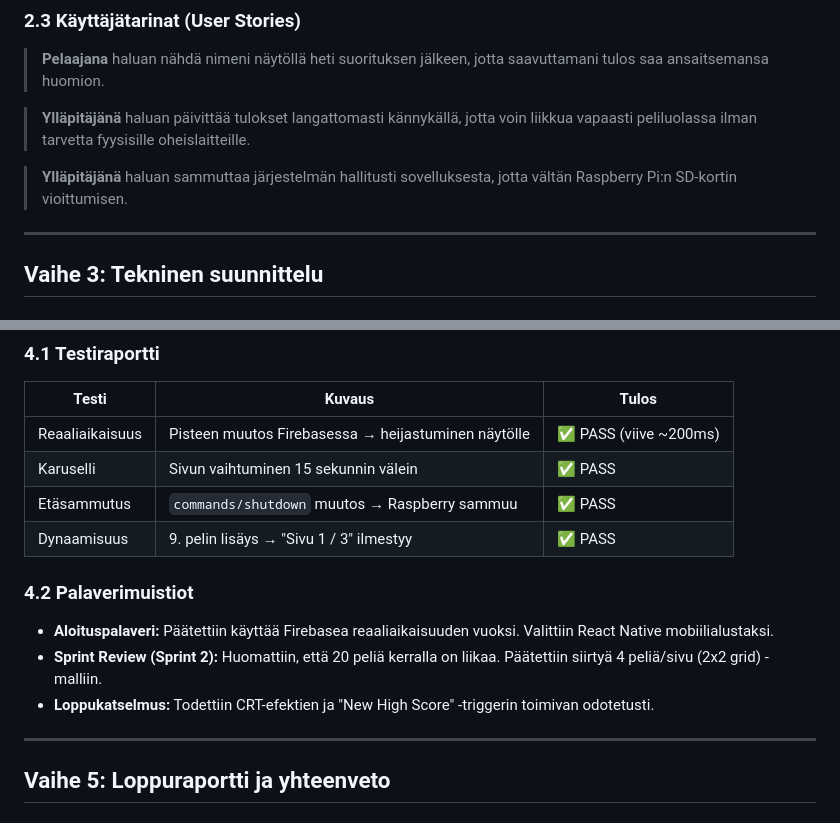
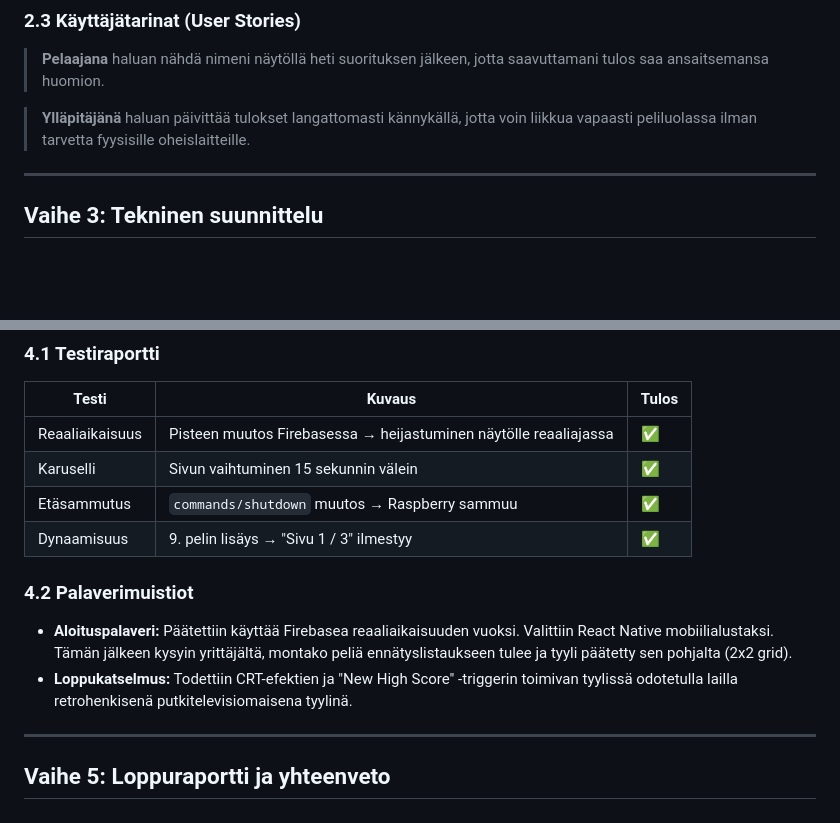
Before and after one commit to JoonasEskelinen/GameOver, a Markdown page: documents/suunnitelma.md, 2 parts joined by grey strips. Rendered like a GitHub page; blank space fills up the shorter version.

```diff
--- a/documents/suunnitelma.md
+++ b/documents/suunnitelma.md
@@ -66,7 +66,6 @@ Projekti toteutettiin kolmessa vaiheessa (sprintissä):
 
 > **Ylläpitäjänä** haluan päivittää tulokset langattomasti kännykällä, jotta voin liikkua vapaasti peliluolassa ilman tarvetta fyysisille oheislaitteille.
 
-> **Ylläpitäjänä** haluan sammuttaa järjestelmän hallitusti sovelluksesta, jotta vältän Raspberry Pi:n SD-kortin vioittumisen.
 
 ---
 
@@ -111,16 +110,15 @@ Näyttöliittymä on jaettu 2x2-ruudukkoon, mikä mahdollistaa optimaalisen luet
 
 | Testi | Kuvaus | Tulos |
 |---|---|---|
-| Reaaliaikaisuus | Pisteen muutos Firebasessa → heijastuminen näytölle | ✅ PASS (viive ~200ms) |
-| Karuselli | Sivun vaihtuminen 15 sekunnin välein | ✅ PASS |
-| Etäsammutus | `commands/shutdown` muutos → Raspberry sammuu | ✅ PASS |
-| Dynaamisuus | 9. pelin lisäys → "Sivu 1 / 3" ilmestyy | ✅ PASS |
+| Reaaliaikaisuus | Pisteen muutos Firebasessa → heijastuminen näytölle reaaliajassa | ✅ |
+| Karuselli | Sivun vaihtuminen 15 sekunnin välein | ✅ |
+| Etäsammutus | `commands/shutdown` muutos → Raspberry sammuu | ✅ |
+| Dynaamisuus | 9. pelin lisäys → "Sivu 1 / 3" ilmestyy | ✅ |
 
 ### 4.2 Palaverimuistiot
 
-- **Aloituspalaveri:** Päätettiin käyttää Firebasea reaaliaikaisuuden vuoksi. Valittiin React Native mobiilialustaksi.
-- **Sprint Review (Sprint 2):** Huomattiin, että 20 peliä kerralla on liikaa. Päätettiin siirtyä 4 peliä/sivu (2x2 grid) -malliin.
-- **Loppukatselmus:** Todettiin CRT-efektien ja "New High Score" -triggerin toimivan odotetusti.
+- **Aloituspalaveri:** Päätettiin käyttää Firebasea reaaliaikaisuuden vuoksi. Valittiin React Native mobiilialustaksi. Tämän jälkeen kysyin yrittäjältä, montako peliä ennätyslistaukseen tulee ja tyyli päätetty sen pohjalta (2x2 grid).
+- **Loppukatselmus:** Todettiin CRT-efektien ja "New High Score" -triggerin toimivan tyylissä odotetulla lailla retrohenkisenä putkitelevisiomaisena tyylinä.
 
 ---
 
```
Also changed, not shown: other parts of documents/suunnitelma.md (+21 -21 lines).
